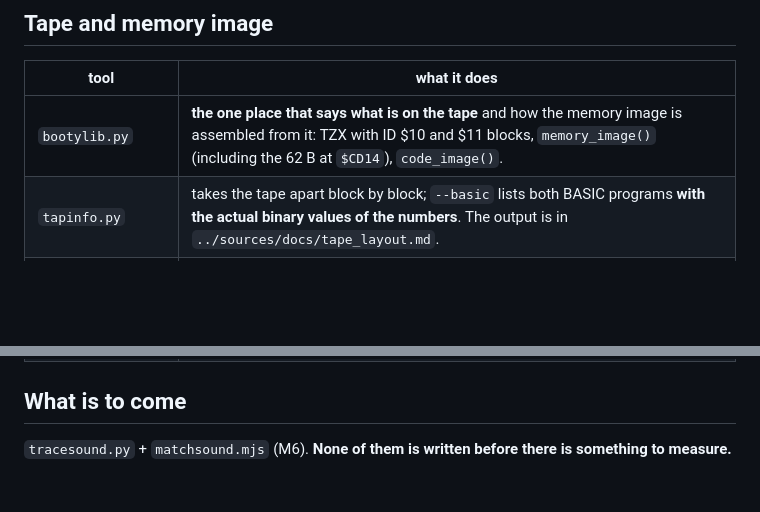
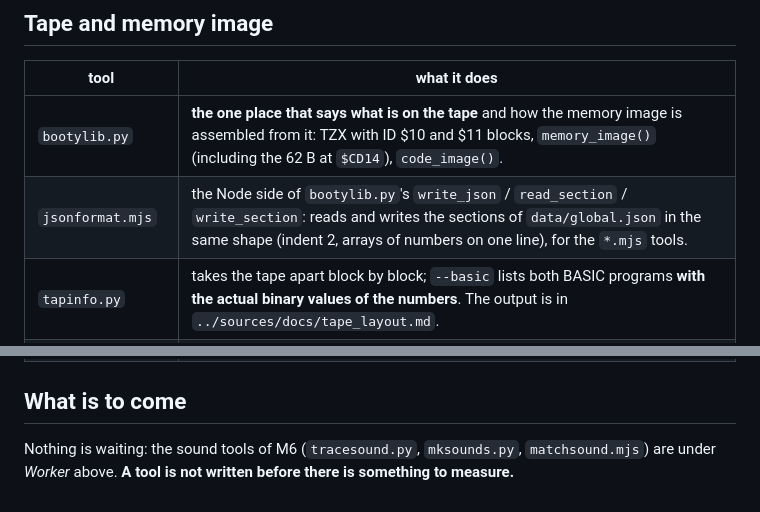
Before and after one commit to mitrenga/booty, a Markdown page: tools/README.md, 2 parts joined by grey strips. GitHub-like rendering; blank space fills up the shorter version.

Commit message:
tools/README: jsonformat.mjs a zastaralá sekce What is to come
- řádek pro jsonformat.mjs (Node strana zápisu data/global.json z bootylib.py)
- zvukové nástroje M6 už existují, sekce o tom, co přijde, to říká

```diff
--- a/tools/README.md
+++ b/tools/README.md
@@ -19,6 +19,7 @@ The Python tools need **SkoolKit** vendored in svision (R-008), via the
 | tool | what it does |
 |---|---|
 | `bootylib.py` | **the one place that says what is on the tape** and how the memory image is assembled from it: TZX with ID $10 and $11 blocks, `memory_image()` (including the 62 B at `$CD14`), `code_image()`. |
+| `jsonformat.mjs` | the Node side of `bootylib.py`'s `write_json` / `read_section` / `write_section`: reads and writes the sections of `data/global.json` in the same shape (indent 2, arrays of numbers on one line), for the `*.mjs` tools. |
 | `tapinfo.py` | takes the tape apart block by block; `--basic` lists both BASIC programs **with the actual binary values of the numbers**. The output is in `../sources/docs/tape_layout.md`. |
 | `mksnapshot.sh` | tape → `build/booty.z80` + `build/booty.bin`, simulated loading up to `USR 52500` (`$CD14`). |
 | `matchimage.py` | ★ **38 726 checks, 0 differences** — the memory image from `bootylib.py` against the simulator's memory. |
@@ -109,5 +110,6 @@ ladder under a pirate).
 
 ## What is to come
 
-`tracesound.py` +
-`matchsound.mjs` (M6). **None of them is written before there is something to measure.**
+Nothing is waiting: the sound tools of M6 (`tracesound.py`, `mksounds.py`,
+`matchsound.mjs`) are under *Worker* above. **A tool is not written before
+there is something to measure.**
```
